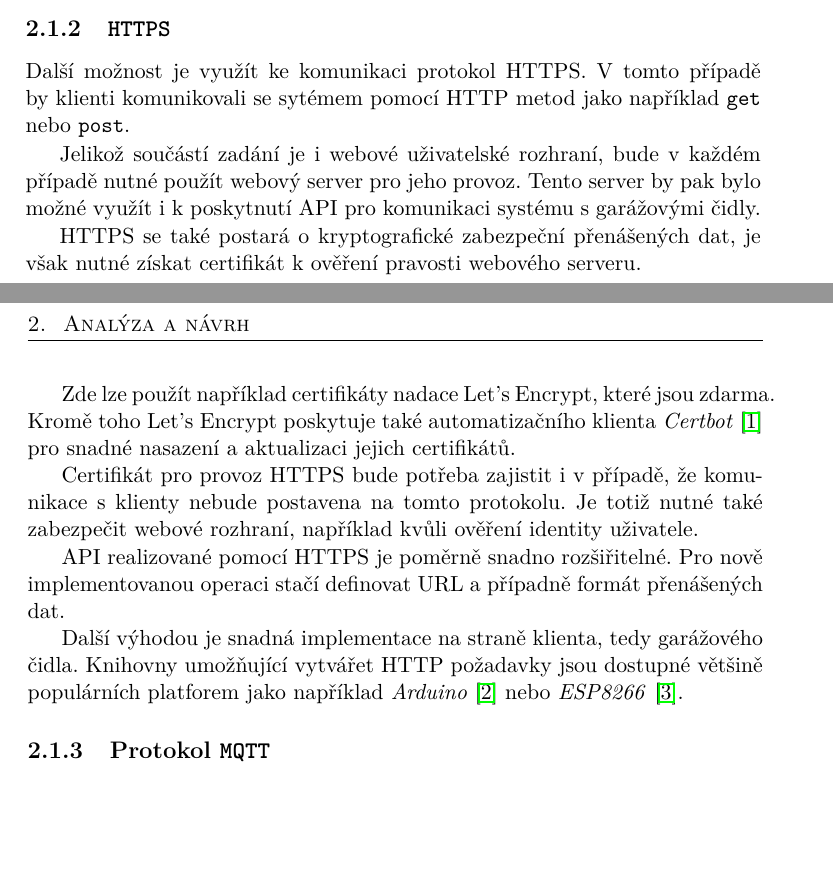
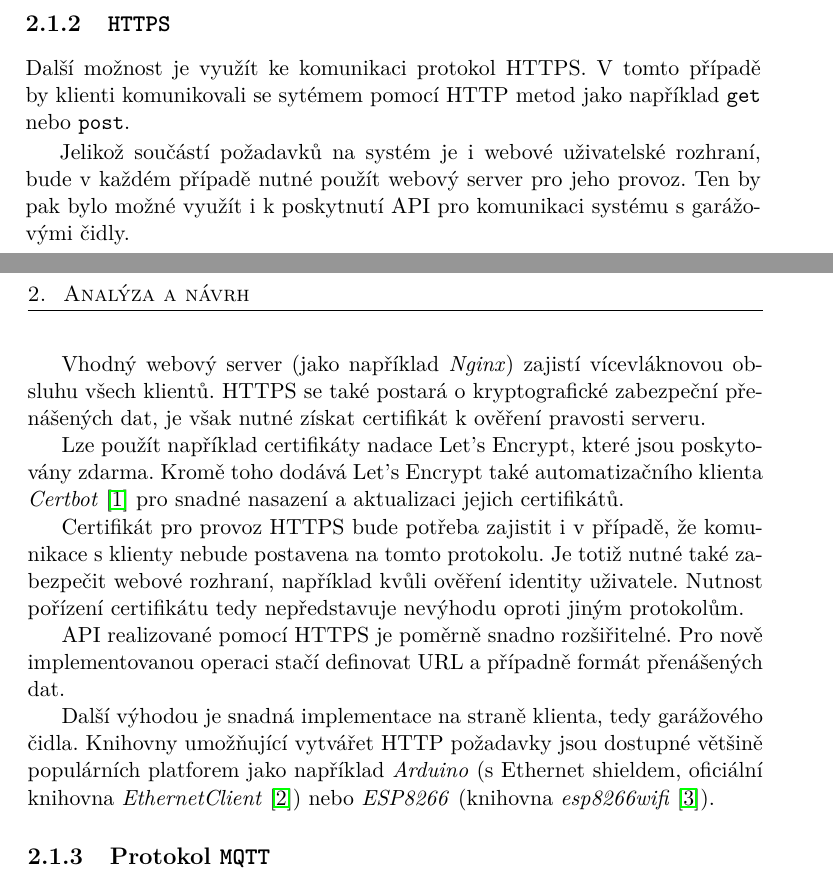
Before and after one commit to ggljzr/mi-dip, a LaTeX thesis (DP_Cervenka_Ondrej_2018.tex): two parts of pages 19 and 20 of 29, joined at a grey line, cut so that both start at the same text, the shorter picture padded with empty space. Compiled offline with pdfLaTeX.

Commit message:
continued HTTPS section

```diff
--- a/DP_Cervenka_Ondrej_2018.tex
+++ b/DP_Cervenka_Ondrej_2018.tex
@@ -76,17 +76,17 @@ Další nevýhodou je nutnost implementace klientské části protokolu při vyt
 
 Další možnost je využít ke komunikaci protokol HTTPS. V~tomto případě by klienti komunikovali se sytémem pomocí HTTP metod jako například \verb|get| nebo \verb|post|.
 
-Jelikož součástí zadání je i webové uživatelské rozhraní, bude v~každém případě nutné použít webový server pro jeho provoz. Tento server by pak bylo možné využít i k~poskytnutí API pro komunikaci systému s~garážovými čidly.
+Jelikož součástí požadavků na systém je i webové uživatelské rozhraní, bude v~každém případě nutné použít webový server pro jeho provoz. Ten by pak bylo možné využít i k~poskytnutí API pro komunikaci systému s~garážovými čidly.
 
-HTTPS se také postará o~kryptografické zabezpeční přenášených dat, je však nutné získat certifikát k~ověření pravosti webového serveru.
+Vhodný webový server (jako například \textit{Nginx}) zajistí vícevláknovou obsluhu všech klientů. HTTPS se také postará o~kryptografické zabezpeční přenášených dat, je však nutné získat certifikát k~ověření pravosti serveru.
 
-Zde lze použít například certifikáty nadace Let's Encrypt, které jsou zdarma. Kromě toho Let's Encrypt poskytuje také automatizačního klienta \textit{Certbot} \cite{certbot} pro snadné nasazení a aktualizaci jejich certifikátů.
+Lze použít například certifikáty nadace Let's Encrypt, které jsou poskytovány  zdarma. Kromě toho dodává Let's Encrypt také automatizačního klienta \textit{Certbot} \cite{certbot} pro snadné nasazení a aktualizaci jejich certifikátů.
 
-Certifikát pro provoz HTTPS bude potřeba zajistit i v~případě, že komunikace s~klienty nebude postavena na tomto protokolu. Je totiž nutné také zabezpečit webové rozhraní, například kvůli ověření identity uživatele.
+Certifikát pro provoz HTTPS bude potřeba zajistit i v~případě, že komunikace s~klienty nebude postavena na tomto protokolu. Je totiž nutné také zabezpečit webové rozhraní, například kvůli ověření identity uživatele. Nutnost pořízení certifikátu tedy nepředstavuje nevýhodu oproti jiným protokolům.
 
 API realizované pomocí HTTPS je poměrně snadno rozšiřitelné. Pro nově implementovanou operaci stačí definovat URL a případně formát přenášených dat.
 
-Další výhodou je snadná implementace na straně klienta, tedy garážového čidla. Knihovny umožňující vytvářet HTTP požadavky jsou dostupné většině populárních platforem jako například \textit{Arduino} \cite{ard_web} nebo \textit{ESP8266} \cite{esp_web}.
+Další výhodou je snadná implementace na straně klienta, tedy garážového čidla. Knihovny umožňující vytvářet HTTP požadavky jsou dostupné většině populárních platforem jako například \textit{Arduino} (s~Ethernet shieldem, oficiální knihovna \textit{EthernetClient} \cite{ard_web}) nebo \textit{ESP8266} (knihovna \textit{esp8266wifi} \cite{esp_web}).
 
 %\begin{listing}[htbp]
 %\caption{\label{code:foo}Minted: Nyní ještě křupavější}
```
Also changed, not shown: DP_Cervenka_Ondrej_2018.pdf.
